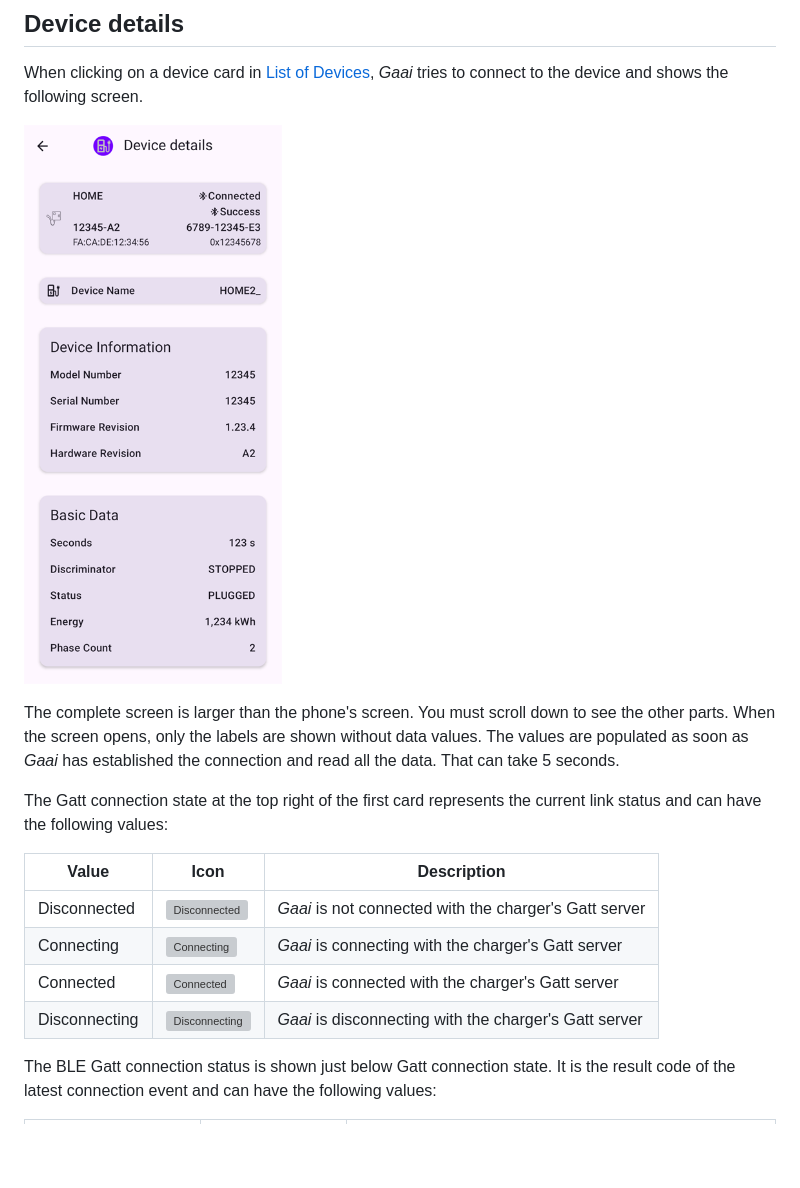
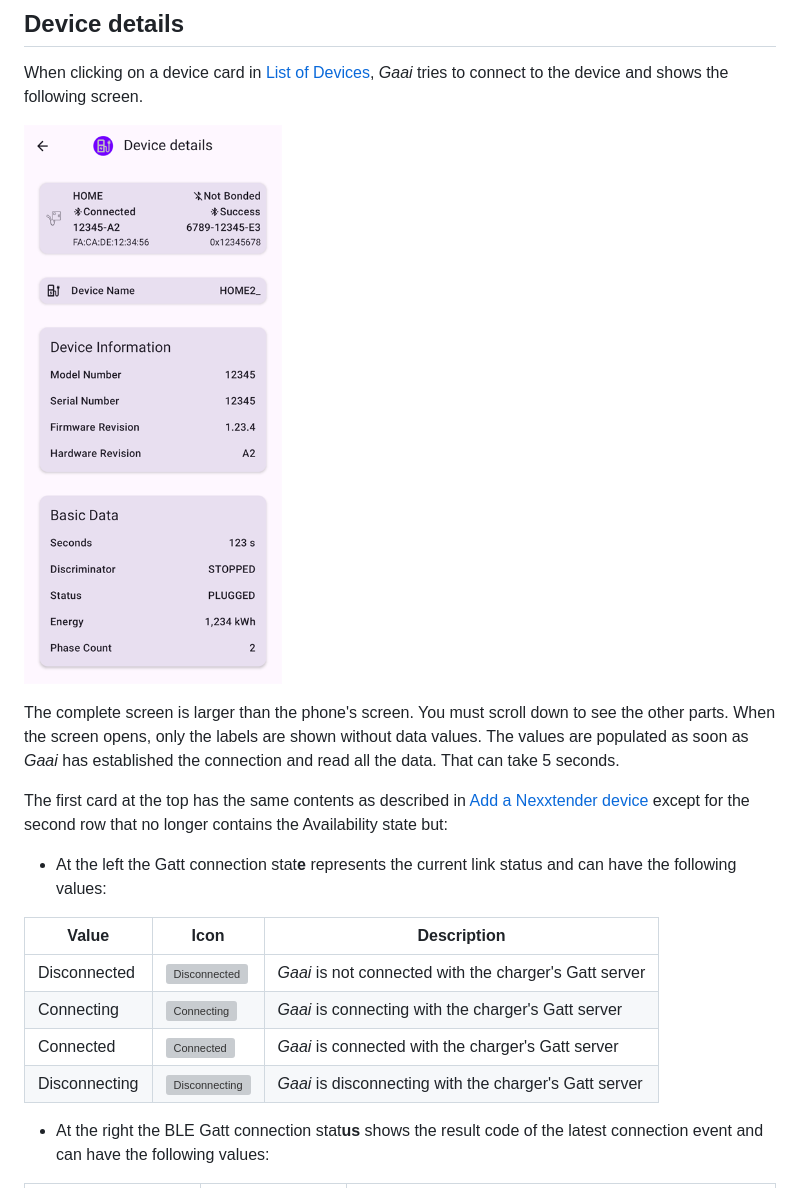
Before and after one commit to FrankHJCuypers/gaai, a Markdown page: README.md, the part around one of its changes. GitHub-like rendering; pictures changed too: docs/images/DeviceDetailScreen.png; blank space fills up the shorter version; grey boxes are pictures that could not be loaded.

```diff
--- a/README.md
+++ b/README.md
@@ -337,7 +355,10 @@ When the screen opens, only the labels are shown without data values.
 The values are populated as soon as *Gaai* has established the connection and read all the data.
 That can take 5 seconds.
 
-The Gatt connection state at the top right of the first card represents the current link status and can have the following values:
+The first card at the top has the same contents as described in [Add a Nexxtender device](#add-a-nexxtender-device)
+except for the second row that no longer contains the Availability state but:
+
++ At the left the Gatt connection stat**e** represents the current link status and can have the following values:
 
 | Value         | Icon                                                                                         | Description                                             |
 |---------------|----------------------------------------------------------------------------------------------|---------------------------------------------------------|
@@ -346,6 +367,6 @@ The Gatt connection state at the top right of the first card represents the curr
 | Connected     | ![Connected](docs/images/bluetooth_connected_24dp_1F1F1F_FILL0_wght400_GRAD0_opsz24.svg)     | *Gaai* is connected with the charger's Gatt server      |
 | Disconnecting | ![Disconnecting](docs/images/bluetooth_searching_24dp_1F1F1F_FILL0_wght400_GRAD0_opsz24.svg) | *Gaai* is disconnecting with the charger's Gatt server |
 
-The BLE Gatt connection status is shown just below Gatt connection state.
-It is the result code of the latest connection event and can have the following values:
++ At the right the BLE Gatt connection stat**us** shows the result code of the latest connection event and can have the
+  following values:
 
```
Also changed, not shown: other parts of README.md (+41 -26 lines), docs/images/DeviceEntryDuplicate.png, docs/images/DeviceEntryFound.png, docs/images/HomeScreenThreeDevices.png, 12 other files.
